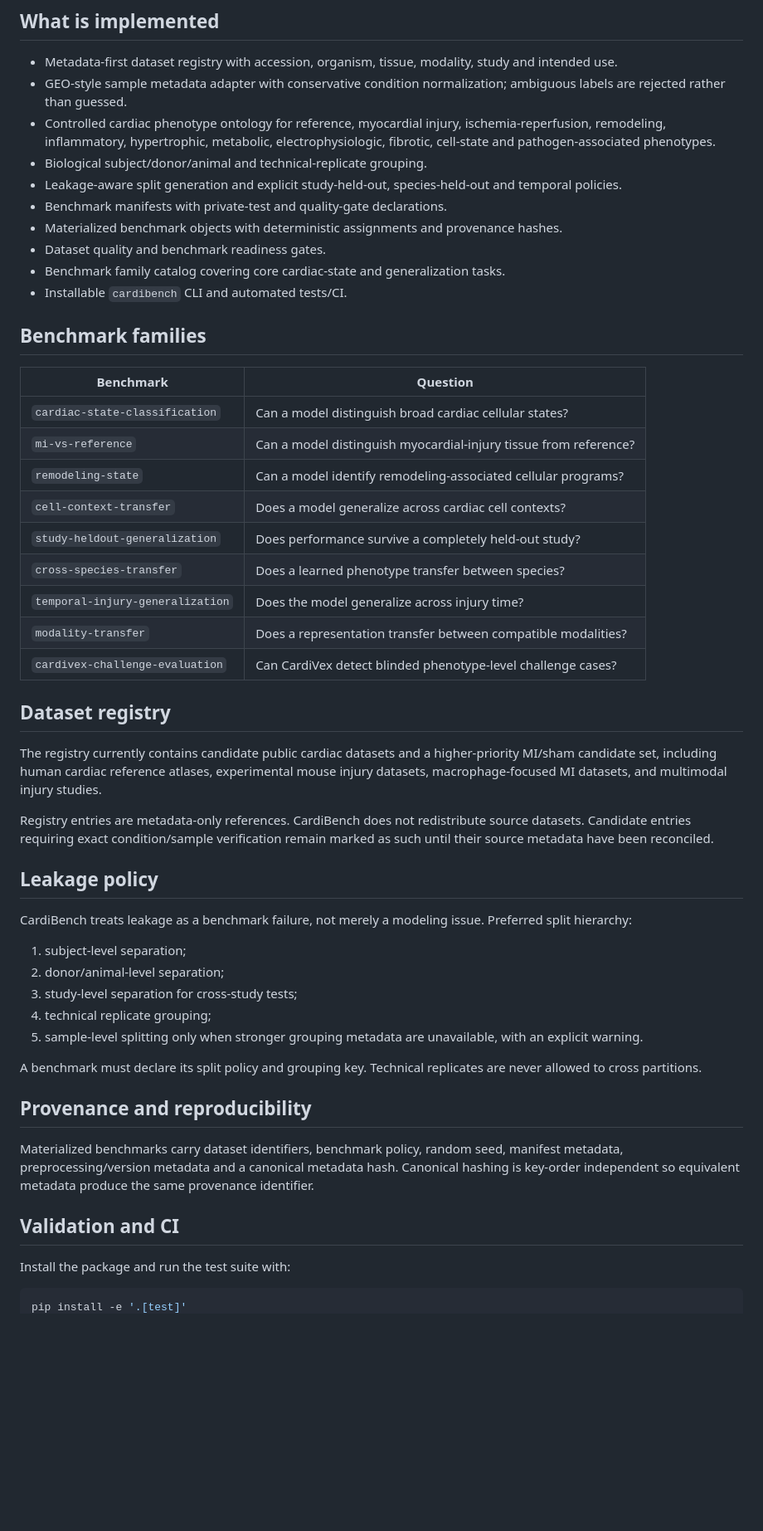
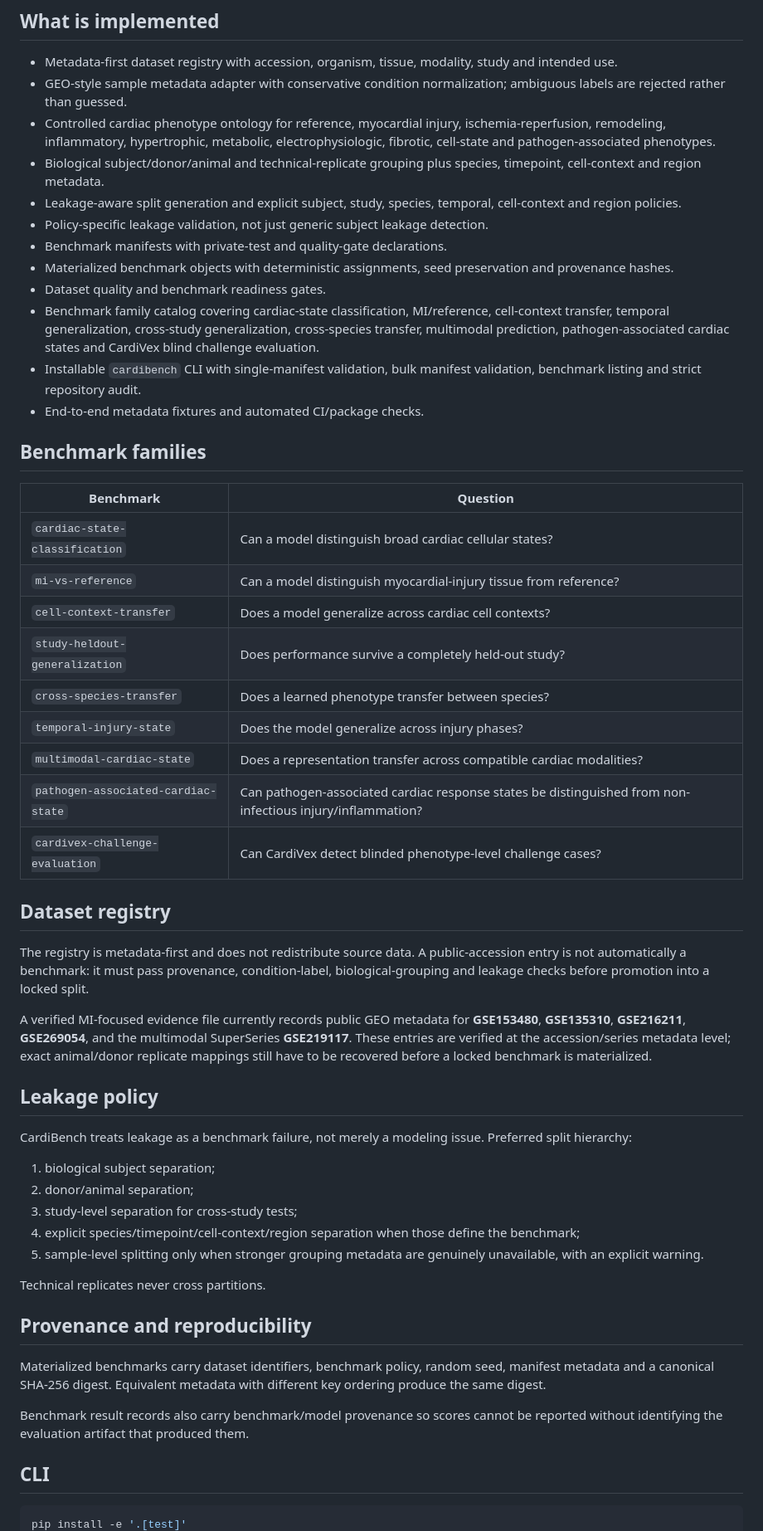
Before and after one commit to Virelion-Biotech/Virelion-CardiBench, a Markdown page: README.md, the part around one of its changes. Shown at 83% size. Rendered like a GitHub page; blank space fills up the shorter version.

Commit message:
Document release candidate workflow and verified MI evidence

````diff
--- a/README.md
+++ b/README.md
@@ -45,13 +45,15 @@ public study metadata
 - Metadata-first dataset registry with accession, organism, tissue, modality, study and intended use.
 - GEO-style sample metadata adapter with conservative condition normalization; ambiguous labels are rejected rather than guessed.
 - Controlled cardiac phenotype ontology for reference, myocardial injury, ischemia-reperfusion, remodeling, inflammatory, hypertrophic, metabolic, electrophysiologic, fibrotic, cell-state and pathogen-associated phenotypes.
-- Biological subject/donor/animal and technical-replicate grouping.
-- Leakage-aware split generation and explicit study-held-out, species-held-out and temporal policies.
+- Biological subject/donor/animal and technical-replicate grouping plus species, timepoint, cell-context and region metadata.
+- Leakage-aware split generation and explicit subject, study, species, temporal, cell-context and region policies.
+- Policy-specific leakage validation, not just generic subject leakage detection.
 - Benchmark manifests with private-test and quality-gate declarations.
-- Materialized benchmark objects with deterministic assignments and provenance hashes.
+- Materialized benchmark objects with deterministic assignments, seed preservation and provenance hashes.
 - Dataset quality and benchmark readiness gates.
-- Benchmark family catalog covering core cardiac-state and generalization tasks.
-- Installable `cardibench` CLI and automated tests/CI.
+- Benchmark family catalog covering cardiac-state classification, MI/reference, cell-context transfer, temporal generalization, cross-study generalization, cross-species transfer, multimodal prediction, pathogen-associated cardiac states and CardiVex blind challenge evaluation.
+- Installable `cardibench` CLI with single-manifest validation, bulk manifest validation, benchmark listing and strict repository audit.
+- End-to-end metadata fixtures and automated CI/package checks.
 
 ## Benchmark families
 
@@ -59,39 +61,39 @@ public study metadata
 |---|---|
 | `cardiac-state-classification` | Can a model distinguish broad cardiac cellular states? |
 | `mi-vs-reference` | Can a model distinguish myocardial-injury tissue from reference? |
-| `remodeling-state` | Can a model identify remodeling-associated cellular programs? |
 | `cell-context-transfer` | Does a model generalize across cardiac cell contexts? |
 | `study-heldout-generalization` | Does performance survive a completely held-out study? |
 | `cross-species-transfer` | Does a learned phenotype transfer between species? |
-| `temporal-injury-generalization` | Does the model generalize across injury time? |
-| `modality-transfer` | Does a representation transfer between compatible modalities? |
+| `temporal-injury-state` | Does the model generalize across injury phases? |
+| `multimodal-cardiac-state` | Does a representation transfer across compatible cardiac modalities? |
+| `pathogen-associated-cardiac-state` | Can pathogen-associated cardiac response states be distinguished from non-infectious injury/inflammation? |
 | `cardivex-challenge-evaluation` | Can CardiVex detect blinded phenotype-level challenge cases? |
 
 ## Dataset registry
 
-The registry currently contains candidate public cardiac datasets and a higher-priority MI/sham candidate set, including human cardiac reference atlases, experimental mouse injury datasets, macrophage-focused MI datasets, and multimodal injury studies.
+The registry is metadata-first and does not redistribute source data. A public-accession entry is not automatically a benchmark: it must pass provenance, condition-label, biological-grouping and leakage checks before promotion into a locked split.
 
-Registry entries are metadata-only references. CardiBench does not redistribute source datasets. Candidate entries requiring exact condition/sample verification remain marked as such until their source metadata have been reconciled.
+A verified MI-focused evidence file currently records public GEO metadata for **GSE153480**, **GSE135310**, **GSE216211**, **GSE269054**, and the multimodal SuperSeries **GSE219117**. These entries are verified at the accession/series metadata level; exact animal/donor replicate mappings still have to be recovered before a locked benchmark is materialized.
 
 ## Leakage policy
 
 CardiBench treats leakage as a benchmark failure, not merely a modeling issue. Preferred split hierarchy:
 
-1. subject-level separation;
-2. donor/animal-level separation;
+1. biological subject separation;
+2. donor/animal separation;
 3. study-level separation for cross-study tests;
-4. technical replicate grouping;
-5. sample-level splitting only when stronger grouping metadata are unavailable, with an explicit warning.
+4. explicit species/timepoint/cell-context/region separation when those define the benchmark;
+5. sample-level splitting only when stronger grouping metadata are genuinely unavailable, with an explicit warning.
 
-A benchmark must declare its split policy and grouping key. Technical replicates are never allowed to cross partitions.
+Technical replicates never cross partitions.
 
 ## Provenance and reproducibility
 
-Materialized benchmarks carry dataset identifiers, benchmark policy, random seed, manifest metadata, preprocessing/version metadata and a canonical metadata hash. Canonical hashing is key-order independent so equivalent metadata produce the same provenance identifier.
+Materialized benchmarks carry dataset identifiers, benchmark policy, random seed, manifest metadata and a canonical SHA-256 digest. Equivalent metadata with different key ordering produce the same digest.
 
-## Validation and CI
+Benchmark result records also carry benchmark/model provenance so scores cannot be reported without identifying the evaluation artifact that produced them.
 
-Install the package and run the test suite with:
+## CLI
 
 ```bash
 pip install -e '.[test]'
````
Also changed, not shown: other parts of README.md (+9 -8 lines).
